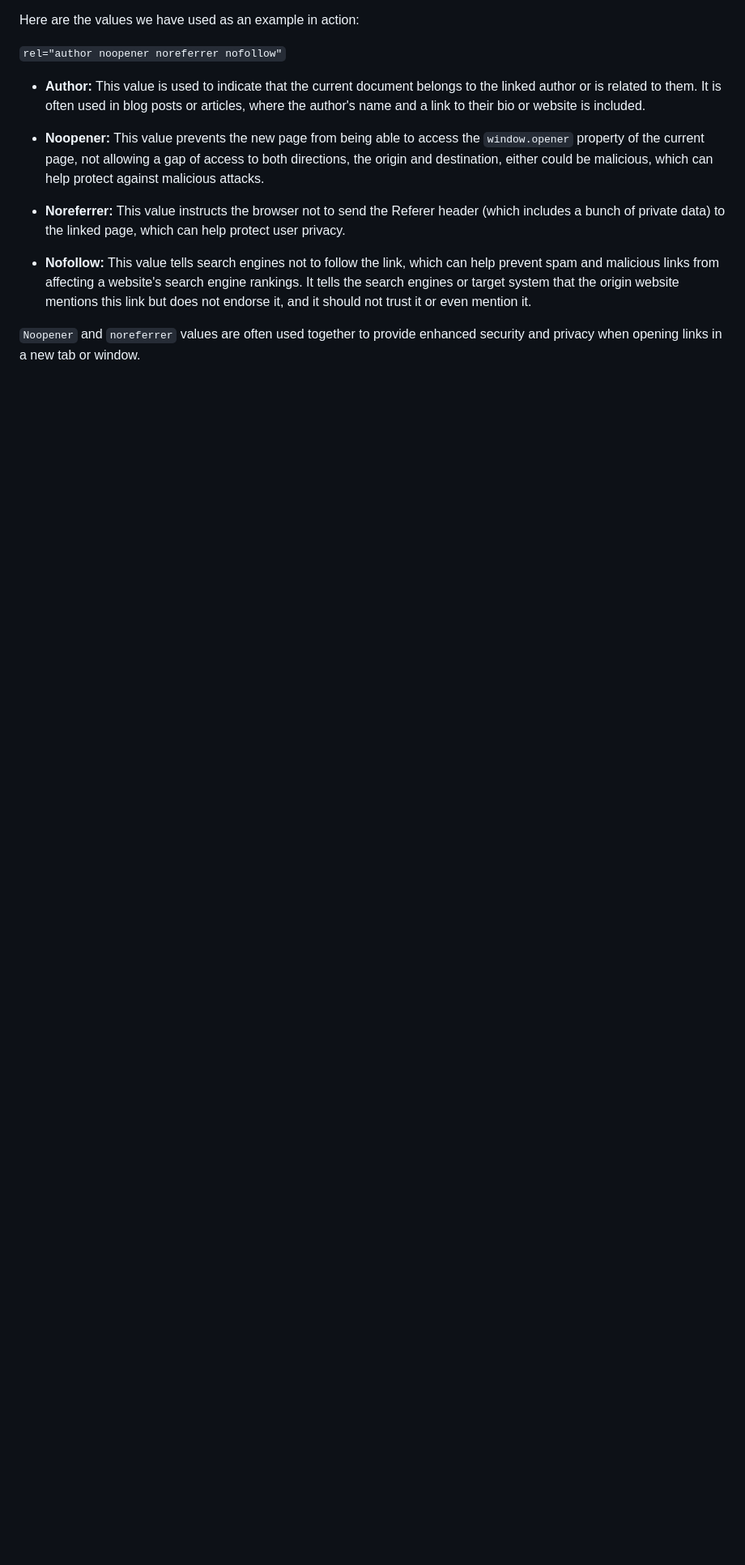
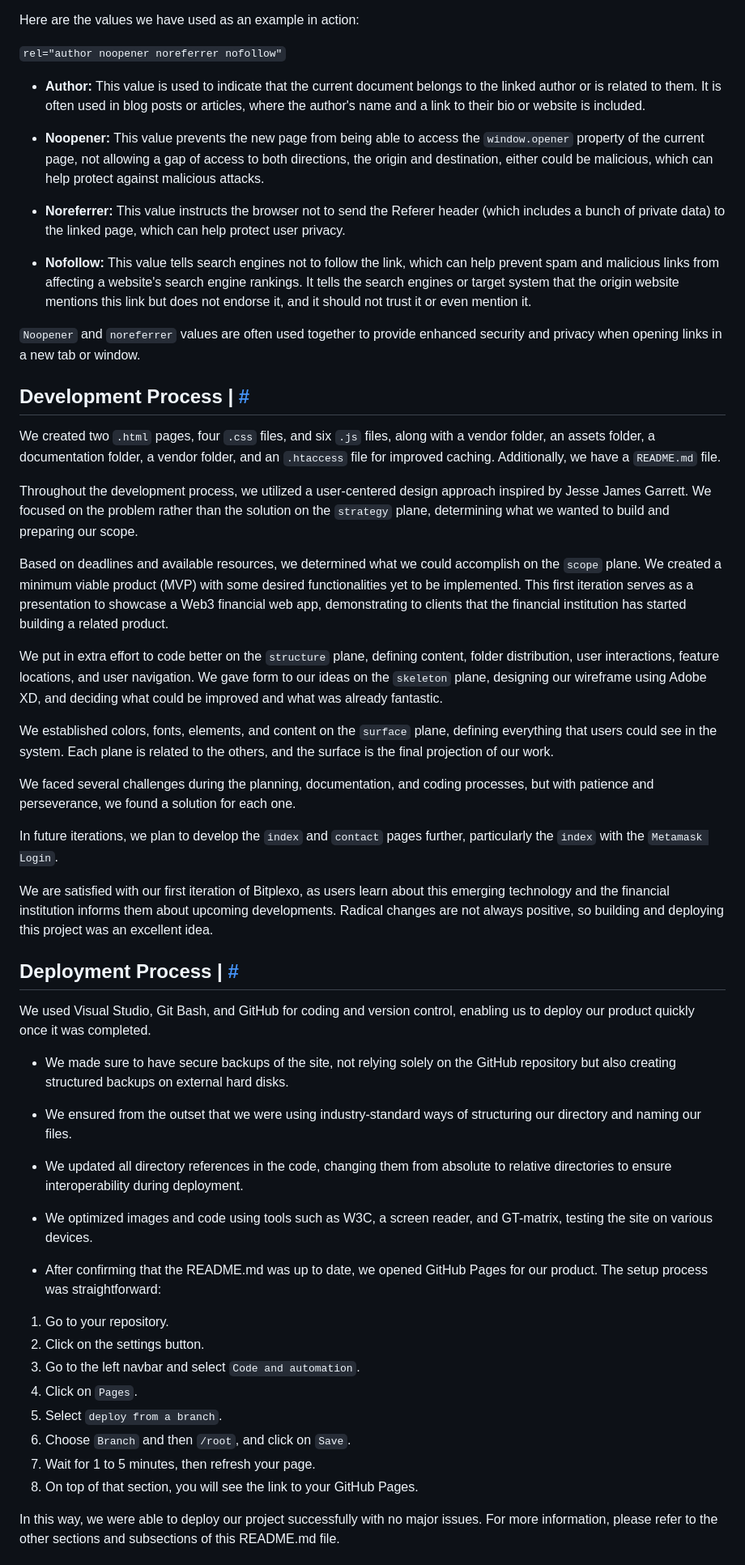
Before and after one commit to plexoio/bitplexo, a Markdown page: README.md, the part around one of its changes. Shown at 81% size. GitHub-like rendering; blank space fills up the shorter version.

Commit message:
docs: finish up README file, still Future Implementations

```diff
--- a/README.md
+++ b/README.md
@@ -536,3 +546,47 @@ Here are the values we have used as an example in action:
 - **Nofollow:** This value tells search engines not to follow the link, which can help prevent spam and malicious links from affecting a website's search engine rankings. It tells the search engines or target system that the origin website mentions this link but does not endorse it, and it should not trust it or even mention it.
 
 `Noopener` and `noreferrer` values are often used together to provide enhanced security and privacy when opening links in a new tab or window.
+
+## Development Process <a name="development"></a> | [#](#index)
+
+We created two `.html` pages, four `.css` files, and six `.js` files, along with a vendor folder, an assets folder, a documentation folder, a vendor folder, and an `.htaccess` file for improved caching. Additionally, we have a `README.md` file.
+
+Throughout the development process, we utilized a user-centered design approach inspired by Jesse James Garrett. We focused on the problem rather than the solution on the `strategy` plane, determining what we wanted to build and preparing our scope.
+
+Based on deadlines and available resources, we determined what we could accomplish on the `scope` plane. We created a minimum viable product (MVP) with some desired functionalities yet to be implemented. This first iteration serves as a presentation to showcase a Web3 financial web app, demonstrating to clients that the financial institution has started building a related product.
+
+We put in extra effort to code better on the `structure` plane, defining content, folder distribution, user interactions, feature locations, and user navigation. We gave form to our ideas on the `skeleton` plane, designing our wireframe using Adobe XD, and deciding what could be improved and what was already fantastic.
+
+We established colors, fonts, elements, and content on the `surface` plane, defining everything that users could see in the system. Each plane is related to the others, and the surface is the final projection of our work.
+
+We faced several challenges during the planning, documentation, and coding processes, but with patience and perseverance, we found a solution for each one.
+
+In future iterations, we plan to develop the `index` and `contact` pages further, particularly the `index` with the `Metamask Login`.
+
+We are satisfied with our first iteration of Bitplexo, as users learn about this emerging technology and the financial institution informs them about upcoming developments. Radical changes are not always positive, so building and deploying this project was an excellent idea.
+
+## Deployment Process <a name="deployment"></a> | [#](#index)
+
+We used Visual Studio, Git Bash, and GitHub for coding and version control, enabling us to deploy our product quickly once it was completed.
+
+- We made sure to have secure backups of the site, not relying solely on the GitHub repository but also creating structured backups on external hard disks.
+
+- We ensured from the outset that we were using industry-standard ways of structuring our directory and naming our files.
+
+- We updated all directory references in the code, changing them from absolute to relative directories to ensure interoperability during deployment.
+
+- We optimized images and code using tools such as W3C, a screen reader, and GT-matrix, testing the site on various devices.
+
+- After confirming that the README.md was up to date, we opened GitHub Pages for our product. The setup process was straightforward:
+
+1. Go to your repository.
+2. Click on the settings button.
+3. Go to the left navbar and select `Code and automation`.
+4. Click on `Pages`.
+5. Select `deploy from a branch`.
+6. Choose `Branch` and then `/root`, and click on `Save`.
+7. Wait for 1 to 5 minutes, then refresh your page.
+8. On top of that section, you will see the link to your GitHub Pages.
+
+In this way, we were able to deploy our project successfully with no major issues. For more information, please refer to the other sections and subsections of this README.md file.
+
```
Also changed, not shown: other parts of README.md (+44 -5 lines).
